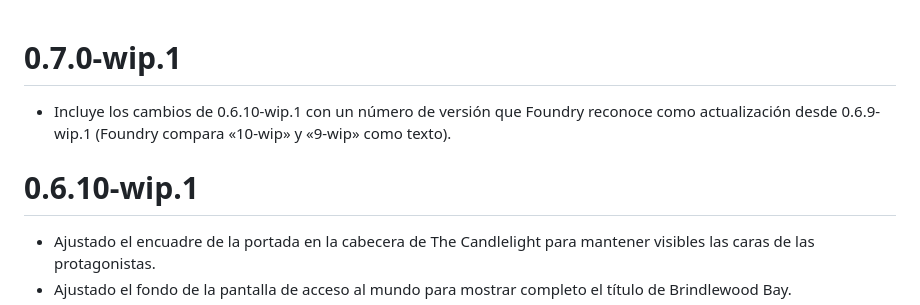
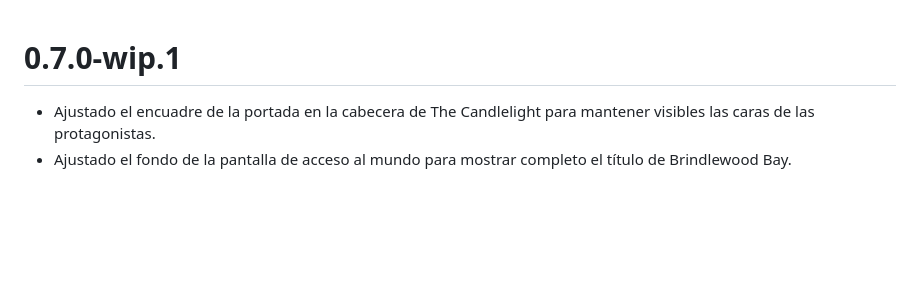
Before and after one commit to ManuRomera/brindlewood-bay-foundry, a Markdown page: CHANGELOG.md, the part around the change. GitHub-like rendering; blank space fills up the shorter version.

Commit message:
Unifica el changelog de 0.7.0-wip.1
Co-Authored-By: Claude Opus 5.5 <noreply@anthropic.com>

```diff
--- a/CHANGELOG.md
+++ b/CHANGELOG.md
@@ -1,8 +1,4 @@
 # 0.7.0-wip.1
-
-- Incluye los cambios de 0.6.10-wip.1 con un número de versión que Foundry reconoce como actualización desde 0.6.9-wip.1 (Foundry compara «10-wip» y «9-wip» como texto).
-
-# 0.6.10-wip.1
 
 - Ajustado el encuadre de la portada en la cabecera de The Candlelight para mantener visibles las caras de las protagonistas.
 - Ajustado el fondo de la pantalla de acceso al mundo para mostrar completo el título de Brindlewood Bay.
```
